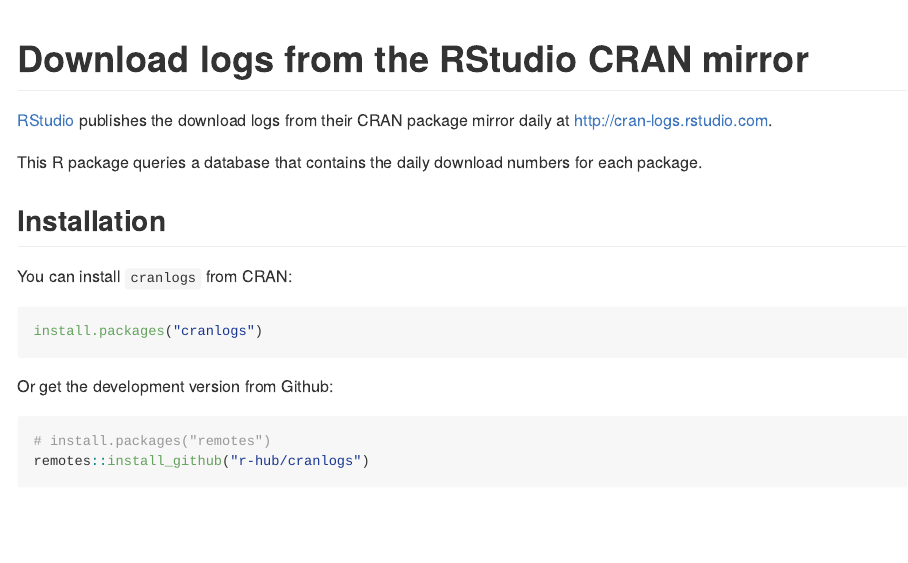
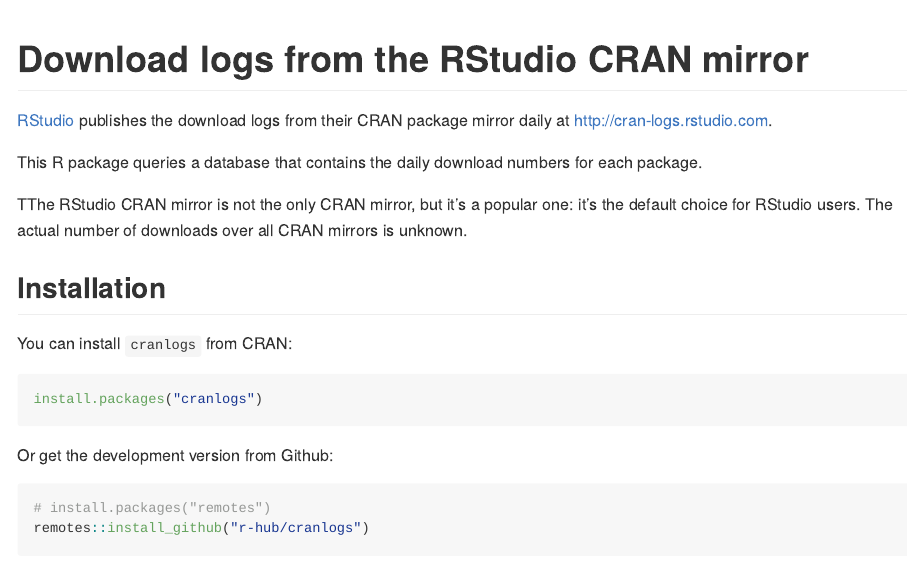
Before and after one commit to r-hub/cranlogs, an R Markdown document (README.Rmd): the page in a window 1100 px wide, from its top. The pictures show the output file README.md that the author committed with the source, drawn offline in the style of GitHub; badge pictures from the web are left out.

Commit message:
add context

```diff
--- a/README.Rmd
+++ b/README.Rmd
@@ -25,6 +25,9 @@
 
 This R package queries a database that contains the daily download
 numbers for each package.
+
+TThe RStudio CRAN mirror is not the only CRAN mirror, but it's a popular one: it's the default choice for RStudio users. The actual number of downloads
+ over all CRAN mirrors is unknown.
 
 ## Installation
 
```
Also changed, not shown: README.md.
